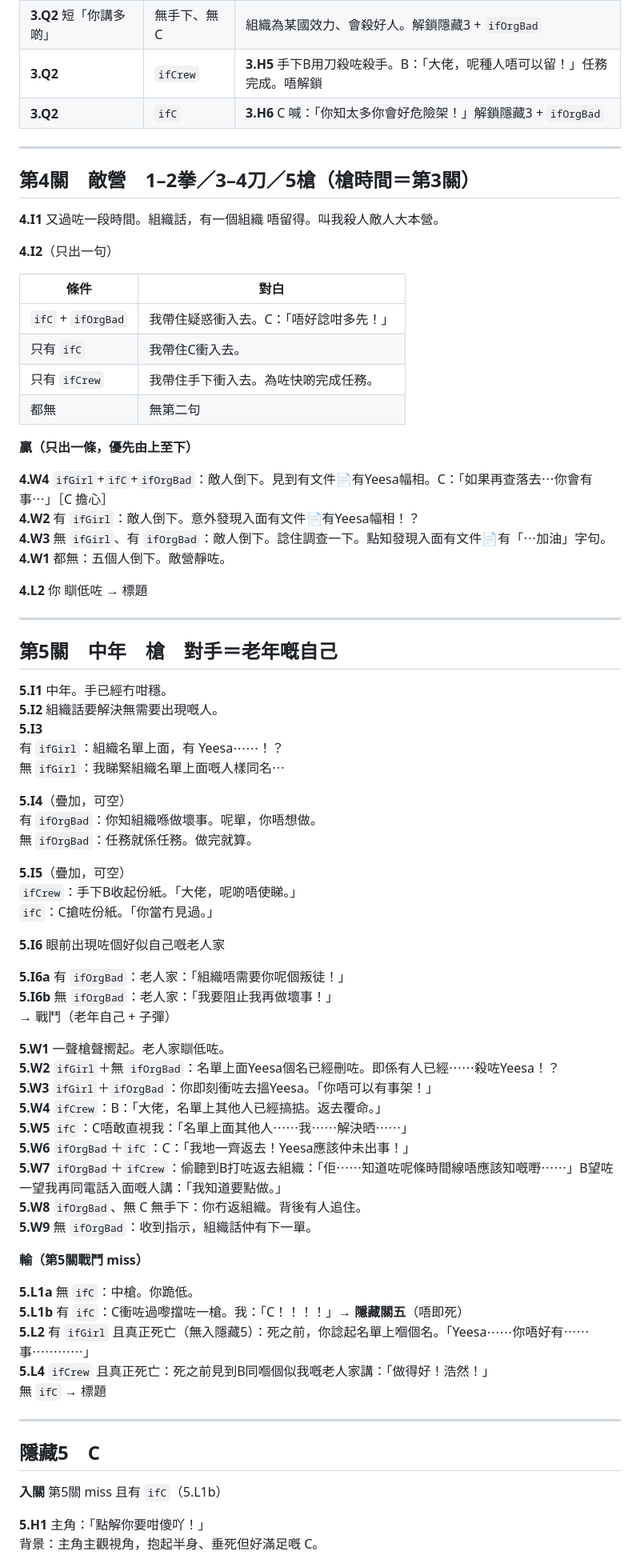
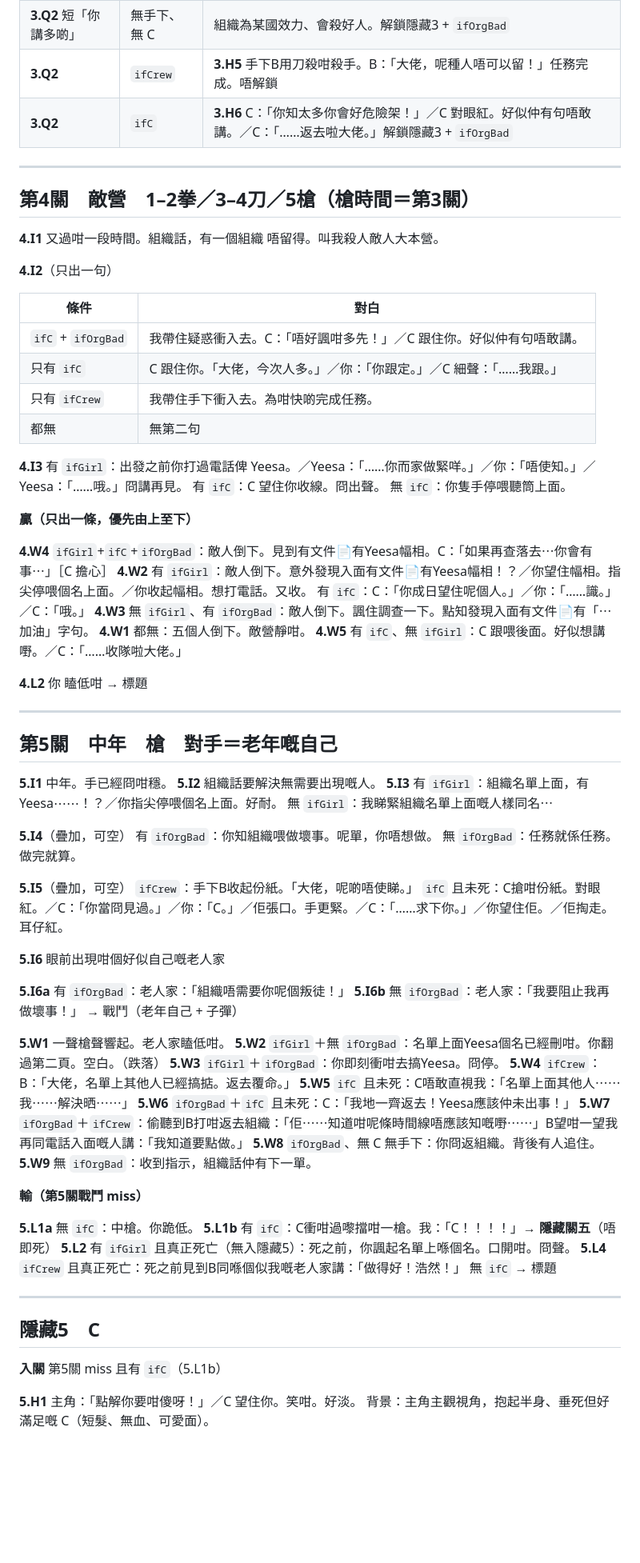
Before and after one commit to KingsleyKwan/AssassinBecomeOld, a Markdown page: STORY.md, the part around one of its changes. Shown at 80% size. GitHub-like rendering; blank space fills up the shorter version.

```diff
--- a/STORY.md
+++ b/STORY.md
@@ -165,73 +202,79 @@
 |---|---|---|
 | **3.Q1** 長「處決」 | 任何 | 唔信。任務完成。唔解鎖 |
 | **3.Q2** 短「你講多啲」 | 無手下、無 C | 組織為某國效力、會殺好人。解鎖隱藏3 + `ifOrgBad` |
-| **3.Q2** | `ifCrew` | **3.H5** 手下B用刀殺咗殺手。B：「大佬，呢種人唔可以留！」任務完成。唔解鎖 |
-| **3.Q2** | `ifC` | **3.H6** C 喊：「你知太多你會好危險架！」解鎖隱藏3 + `ifOrgBad` |
+| **3.Q2** | `ifCrew` | **3.H5** 手下B用刀殺咁殺手。B：「大佬，呢種人唔可以留！」任務完成。唔解鎖 |
+| **3.Q2** | `ifC` | **3.H6** C：「你知太多你會好危險架！」／C 對眼紅。好似仲有句唔敢講。／C：「……返去啦大佬。」解鎖隱藏3 + `ifOrgBad` |
 
 ---
 
 ## 第4關　敵營　1–2拳／3–4刀／5槍（槍時間＝第3關）
 
-**4.I1** 又過咗一段時間。組織話，有一個組織 唔留得。叫我殺人敵人大本營。
+**4.I1** 又過咁一段時間。組織話，有一個組織 唔留得。叫我殺人敵人大本營。
 
 **4.I2**（只出一句）
 
 | 條件 | 對白 |
 |---|---|
-| `ifC` + `ifOrgBad` | 我帶住疑惑衝入去。C：「唔好諗咁多先！」 |
-| 只有 `ifC` | 我帶住C衝入去。 |
-| 只有 `ifCrew` | 我帶住手下衝入去。為咗快啲完成任務。 |
+| `ifC` + `ifOrgBad` | 我帶住疑惑衝入去。C：「唔好諷咁多先！」／C 跟住你。好似仲有句唔敢講。 |
+| 只有 `ifC` | C 跟住你。「大佬，今次人多。」／你：「你跟定。」／C 細聲：「……我跟。」 |
+| 只有 `ifCrew` | 我帶住手下衝入去。為咁快啲完成任務。 |
 | 都無 | 無第二句 |
+
+**4.I3** 有 `ifGirl`：出發之前你打過電話俾 Yeesa。／Yeesa：「……你而家做緊咩。」／你：「唔使知。」／Yeesa：「……哦。」冏講再見。
+有 `ifC`：C 望住你收線。冏出聲。
+無 `ifC`：你隻手停喂聽筒上面。
 
 **贏（只出一條，優先由上至下）**
 
 **4.W4** `ifGirl`+`ifC`+`ifOrgBad`：敵人倒下。見到有文件📄有Yeesa幅相。C：「如果再查落去⋯你會有事⋯」［C 擔心］
-**4.W2** 有 `ifGirl`：敵人倒下。意外發現入面有文件📄有Yeesa幅相！？
-**4.W3** 無 `ifGirl`、有 `ifOrgBad`：敵人倒下。諗住調查一下。點知發現入面有文件📄有「⋯加油」字句。
-**4.W1** 都無：五個人倒下。敵營靜咗。
+**4.W2** 有 `ifGirl`：敵人倒下。意外發現入面有文件📄有Yeesa幅相！？／你望住幅相。指尖停喂個名上面。／你收起幅相。想打電話。又收。
+有 `ifC`：C：「你成日望住呢個人。」／你：「……識。」／C：「哦。」
+**4.W3** 無 `ifGirl`、有 `ifOrgBad`：敵人倒下。諷住調查一下。點知發現入面有文件📄有「⋯加油」字句。
+**4.W1** 都無：五個人倒下。敵營靜咁。
+**4.W5** 有 `ifC`、無 `ifGirl`：C 跟喂後面。好似想講嘢。／C：「……收隊啦大佬。」
 
-**4.L2** 你 瞓低咗 → 標題
+**4.L2** 你 瞌低咁 → 標題
 
 ---
 
 ## 第5關　中年　槍　對手＝老年嘅自己
 
-**5.I1** 中年。手已經冇咁穩。
+**5.I1** 中年。手已經冏咁穩。
 **5.I2** 組織話要解決無需要出現嘅人。
 **5.I3**
-有 `ifGirl`：組織名單上面，有 Yeesa⋯⋯！？
+有 `ifGirl`：組織名單上面，有 Yeesa⋯⋯！？／你指尖停喂個名上面。好耐。
 無 `ifGirl`：我睇緊組織名單上面嘅人樣同名⋯
 
 **5.I4**（疊加，可空）
-有 `ifOrgBad`：你知組織喺做壞事。呢單，你唔想做。
+有 `ifOrgBad`：你知組織喂做壞事。呢單，你唔想做。
 無 `ifOrgBad`：任務就係任務。做完就算。
 
 **5.I5**（疊加，可空）
 `ifCrew`：手下B收起份紙。「大佬，呢啲唔使睇。」
-`ifC`：C搶咗份紙。「你當冇見過。」
+`ifC` 且未死：C搶咁份紙。對眼紅。／C：「你當冏見過。」／你：「C。」／佢張口。手更緊。／C：「……求下你。」／你望住佢。／佢掏走。耳仔紅。
 
-**5.I6** 眼前出現咗個好似自己嘅老人家
+**5.I6** 眼前出現咁個好似自己嘅老人家
 
 **5.I6a** 有 `ifOrgBad`：老人家：「組織唔需要你呢個叛徒！」
 **5.I6b** 無 `ifOrgBad`：老人家：「我要阻止我再做壞事！」
 → 戰鬥（老年自己 + 子彈）
 
-**5.W1** 一聲槍聲嚮起。老人家瞓低咗。
-**5.W2** `ifGirl`＋無 `ifOrgBad`：名單上面Yeesa個名已經刪咗。即係有人已經⋯⋯殺咗Yeesa！？
-**5.W3** `ifGirl`＋`ifOrgBad`：你即刻衝咗去搵Yeesa。「你唔可以有事架！」
+**5.W1** 一聲槍聲響起。老人家瞌低咁。
+**5.W2** `ifGirl`＋無 `ifOrgBad`：名單上面Yeesa個名已經刪咁。你翻過第二頁。空白。（跌落）
+**5.W3** `ifGirl`＋`ifOrgBad`：你即刻衝咁去搞Yeesa。冏停。
 **5.W4** `ifCrew`：B：「大佬，名單上其他人已經搞掂。返去覆命。」
-**5.W5** `ifC`：C唔敢直視我：「名單上面其他人⋯⋯我⋯⋯解決晒⋯⋯」
-**5.W6** `ifOrgBad`＋`ifC`：C：「我地一齊返去！Yeesa應該仲未出事！」
-**5.W7** `ifOrgBad`＋`ifCrew`：偷聽到B打咗返去組織：「佢⋯⋯知道咗呢條時間線唔應該知嘅嘢⋯⋯」B望咗一望我再同電話入面嘅人講：「我知道要點做。」
-**5.W8** `ifOrgBad`、無 C 無手下：你冇返組織。背後有人追住。
+**5.W5** `ifC` 且未死：C唔敢直視我：「名單上面其他人⋯⋯我⋯⋯解決晒⋯⋯」
+**5.W6** `ifOrgBad`＋`ifC` 且未死：C：「我地一齊返去！Yeesa應該仲未出事！」
+**5.W7** `ifOrgBad`＋`ifCrew`：偷聽到B打咁返去組織：「佢⋯⋯知道咁呢條時間線唔應該知嘅嘢⋯⋯」B望咁一望我再同電話入面嘅人講：「我知道要點做。」
+**5.W8** `ifOrgBad`、無 C 無手下：你冏返組織。背後有人追住。
 **5.W9** 無 `ifOrgBad`：收到指示，組織話仲有下一單。
 
 **輸（第5關戰鬥 miss）**
 
 **5.L1a** 無 `ifC`：中槍。你跪低。
-**5.L1b** 有 `ifC`：C衝咗過嚟擋咗一槍。我：「C！！！！」→ **隱藏關五**（唔即死）
-**5.L2** 有 `ifGirl` 且真正死亡（無入隱藏5）：死之前，你諗起名單上嗰個名。「Yeesa⋯⋯你唔好有⋯⋯事⋯⋯⋯⋯」
-**5.L4** `ifCrew` 且真正死亡：死之前見到B同嗰個似我嘅老人家講：「做得好！浩然！」
+**5.L1b** 有 `ifC`：C衝咁過嚟擋咁一槍。我：「C！！！！」→ **隱藏關五**（唔即死）
+**5.L2** 有 `ifGirl` 且真正死亡（無入隱藏5）：死之前，你諷起名單上喺個名。口開咁。冏聲。
+**5.L4** `ifCrew` 且真正死亡：死之前見到B同喺個似我嘅老人家講：「做得好！浩然！」
 無 `ifC` → 標題
 
 ---
@@ -240,7 +283,7 @@
 
 **入關** 第5關 miss 且有 `ifC`（5.L1b）
 
-**5.H1** 主角：「點解你要咁傻吖！」
-背景：主角主觀視角，抱起半身、垂死但好滿足嘅 C。
+**5.H1** 主角：「點解你要咁傻呀！」／C 望住你。笑咁。好淡。
+背景：主角主觀視角，抱起半身、垂死但好滿足嘅 C（短髮、無血、可愛面）。
 
 跟住戰鬥畫面。對白順序出，每句顯示 1 秒然後消失，再等 0.5 秒出下一句。
```
Also changed, not shown: other parts of STORY.md (+158 -88 lines).
